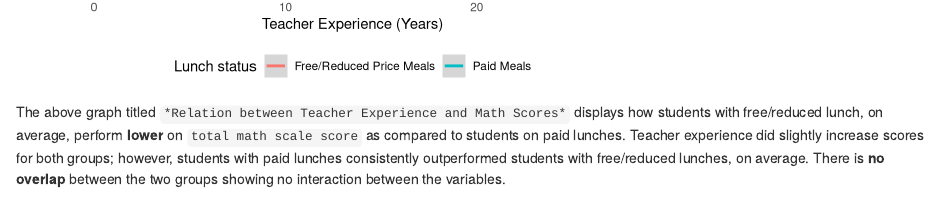
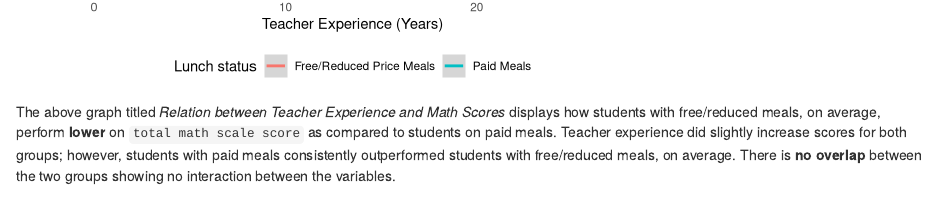
Before and after one commit to dlstrayer/lab_7, an R Markdown document (scripts/lab_7 script.Rmd): the page in a window 1100 px wide, from 2030 px down. Rendered offline with R 4.5, knitr and Pandoc, with nearby package versions; a font, style sheet, LaTeX package, included part or bibliography that could not be used is replaced or left out; column names are cleaned by a stand-in for the janitor package.

Commit message:
Updated GGPlot - Label

````diff
--- a/scripts/lab_7 script.Rmd
+++ b/scripts/lab_7 script.Rmd
@@ -73,7 +73,7 @@ ggplot(star, aes(x = totexp, y = tmathss )) +
   theme(legend.position = "bottom")
 ```
 
-The above graph titled `*Relation between Teacher Experience and Math Scores*` displays how students with free/reduced lunch, on average, perform **lower** on `total math scale score` as compared to students on paid lunches. Teacher experience did slightly increase scores for both groups; however, students with paid lunches consistently outperformed students with free/reduced lunches, on average. There is **no overlap** between the two groups showing no interaction between the variables.
+The above graph titled *Relation between Teacher Experience and Math Scores* displays how students with free/reduced meals, on average, perform **lower** on `total math scale score` as compared to students on paid meals. Teacher experience did slightly increase scores for both groups; however, students with paid meals consistently outperformed students with free/reduced meals, on average. There is **no overlap** between the two groups showing no interaction between the variables.
 
 This is r-markdown document has [@vanderheyden_is_2018] as a reference.
 
````
